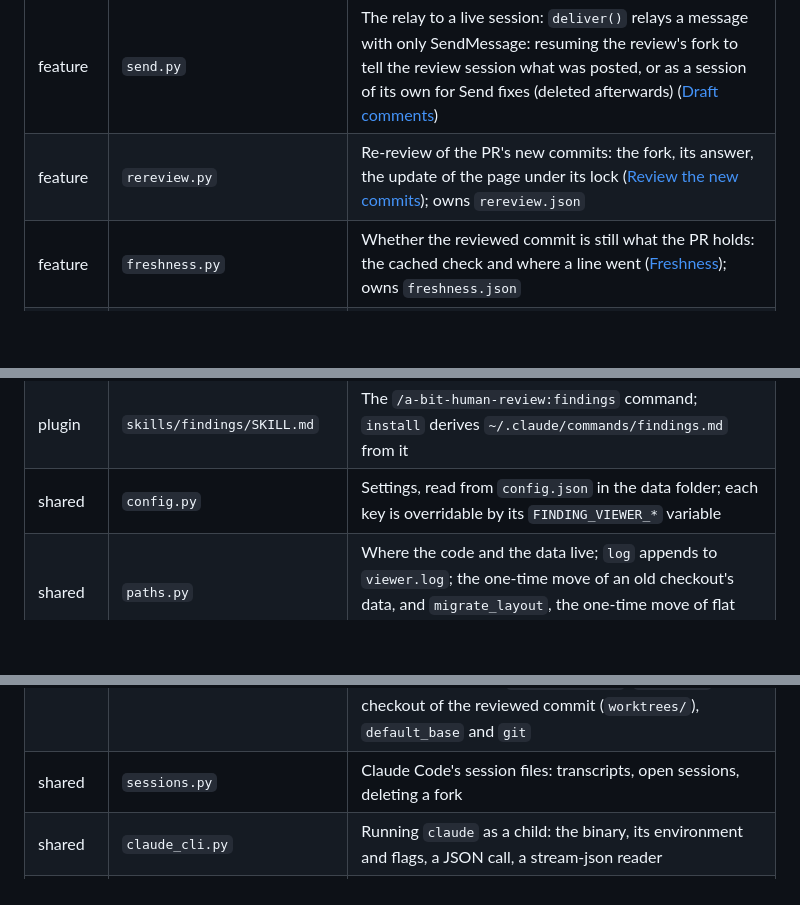
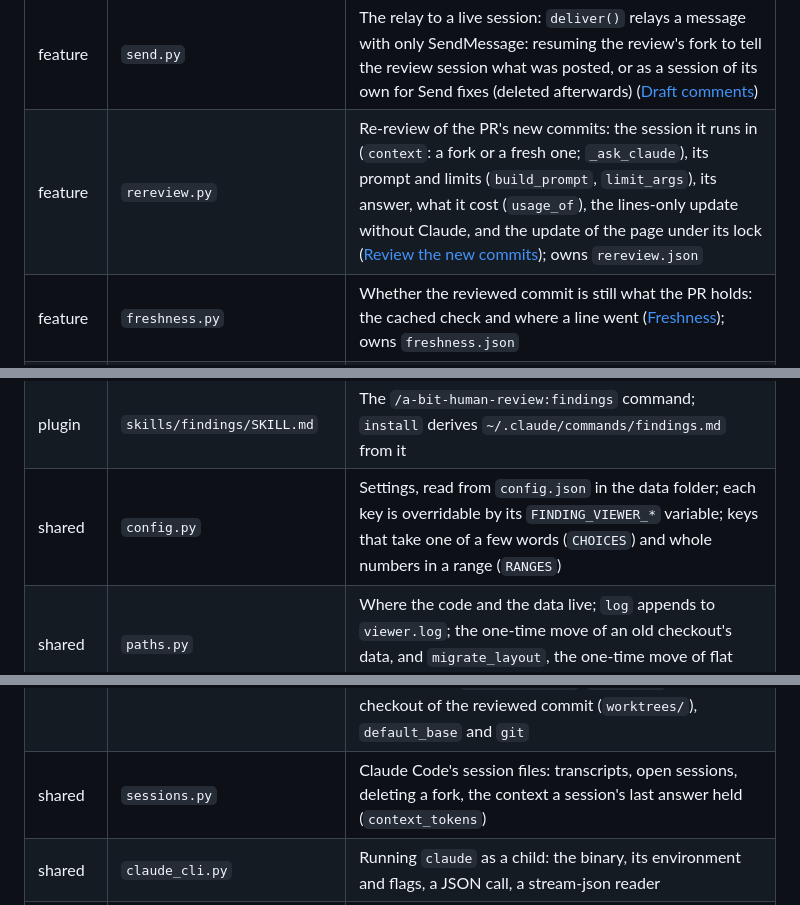
Before and after one commit to PolAlcarria/a-bit-human-review, a Markdown page: docs/ARCHITECTURE.md, 3 parts joined by grey strips. Drawn GitHub-style; blank space fills up the shorter version.

```diff
--- a/docs/ARCHITECTURE.md
+++ b/docs/ARCHITECTURE.md
@@ -72,7 +73,7 @@ Three layers: the entry point, the feature modules that do the work, and the sha
 | feature | `chat.py` | Side chat: one thread per finding, each reply a detached worker that resumes the thread's Claude session ([Side chat](behaviour.md#side-chat)); owns `chat.json` and `settings.json` |
 | feature | `draft.py` | Draft comments and posting: the fork that drafts the review, the post, the tell ([Draft comments](behaviour.md#draft-comments-and-posting)); owns `drafts.json` |
 | feature | `send.py` | The relay to a live session: `deliver()` relays a message with only SendMessage: resuming the review's fork to tell the review session what was posted, or as a session of its own for Send fixes (deleted afterwards) ([Draft comments](behaviour.md#draft-comments-and-posting)) |
-| feature | `rereview.py` | Re-review of the PR's new commits: the fork, its answer, the update of the page under its lock ([Review the new commits](behaviour.md#review-the-new-commits)); owns `rereview.json` |
+| feature | `rereview.py` | Re-review of the PR's new commits: the session it runs in (`context`: a fork or a fresh one; `_ask_claude`), its prompt and limits (`build_prompt`, `limit_args`), its answer, what it cost (`usage_of`), the lines-only update without Claude, and the update of the page under its lock ([Review the new commits](behaviour.md#review-the-new-commits)); owns `rereview.json` |
 | feature | `freshness.py` | Whether the reviewed commit is still what the PR holds: the cached check and where a line went ([Freshness](behaviour.md#freshness)); owns `freshness.json` |
 | feature | `setup_cmds.py` | `doctor`, `install`, `uninstall`: the checks, and the hook entries and slash command for a copy that is not a plugin |
 | diff page | `web/diff.html`, `web/diff.css`, `web/diff.js` | The diff review (`kind: "diff"`): changed files and threads on the left, the diff in the middle, the chat on the right. Uses `shared.css` and `viewer.css` for the layout and the chat; `reviews.diff_template()` inlines them, and `reviews.fill_template` picks it by `data['kind']` ([Diff review](behaviour.md#diff-review)) |
@@ -83,11 +84,11 @@ Three layers: the entry point, the feature modules that do the work, and the sha
 | plugin | `.claude-plugin/plugin.json`, `marketplace.json` | The plugin's name (`a-bit-human-review`), version and author; the repo is its own marketplace (source `./`) |
 | plugin | `hooks/hooks.json` | The Stop hook (`finding_viewer.py hook`, 15 s) and the UserPromptSubmit hook (`inject`, 10 s) |
 | plugin | `skills/findings/SKILL.md` | The `/a-bit-human-review:findings` command; `install` derives `~/.claude/commands/findings.md` from it |
-| shared | `config.py` | Settings, read from `config.json` in the data folder; each key is overridable by its `FINDING_VIEWER_*` variable |
+| shared | `config.py` | Settings, read from `config.json` in the data folder; each key is overridable by its `FINDING_VIEWER_*` variable; keys that take one of a few words (`CHOICES`) and whole numbers in a range (`RANGES`) |
 | shared | `paths.py` | Where the code and the data live; `log` appends to `viewer.log`; the one-time move of an old checkout's data, and `migrate_layout`, the one-time move of flat pages into a folder each, both under `.migrate.lock` |
 | shared | `severity.py` | The severities, their id letters and labels, the words reviews use for them |
 | shared | `store.py` | Review data on disk: each page's folder `out/<page>/` (`page_dir`, `pages`, `exists`), `page_data` (reads `review.json`, the one way review data is read), the triage and chat files (`decisions.json`, `chat.json`), the checkout of the reviewed commit (`worktrees/`), `default_base` and `git` |
-| shared | `sessions.py` | Claude Code's session files: transcripts, open sessions, deleting a fork |
+| shared | `sessions.py` | Claude Code's session files: transcripts, open sessions, deleting a fork, the context a session's last answer held (`context_tokens`) |
 | shared | `claude_cli.py` | Running `claude` as a child: the binary, its environment and flags, a JSON call, a stream-json reader |
 | shared | `jobs.py` | Detached workers: spawn, file locks, kill, one Check again at a time; owns `out/specs/jobs/` and the lock sidecars (`out/<page>/locks/chat.lock`, `drafts.lock`, `rereview.lock`, `send.lock`) |
 | shared | `jobstate.py` | The job state machine that drafting, re-review, side chat and Send fixes share ([Background jobs](behaviour.md#background-jobs)) |
```
Also changed, not shown: other parts of docs/ARCHITECTURE.md (+18 -16 lines).
